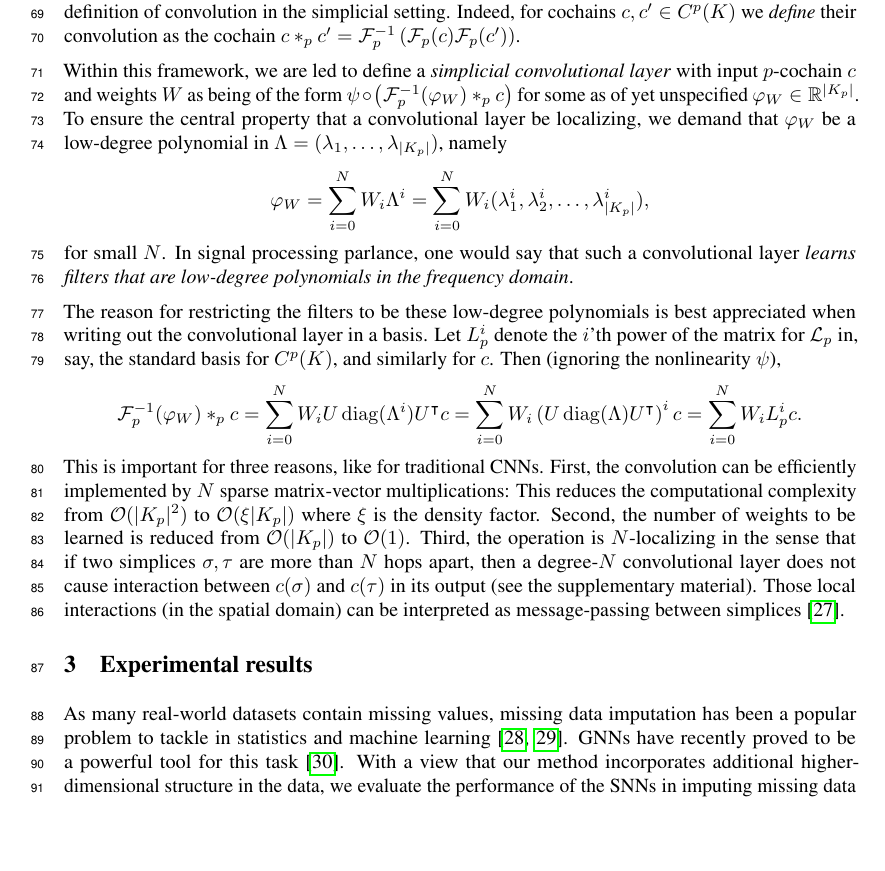
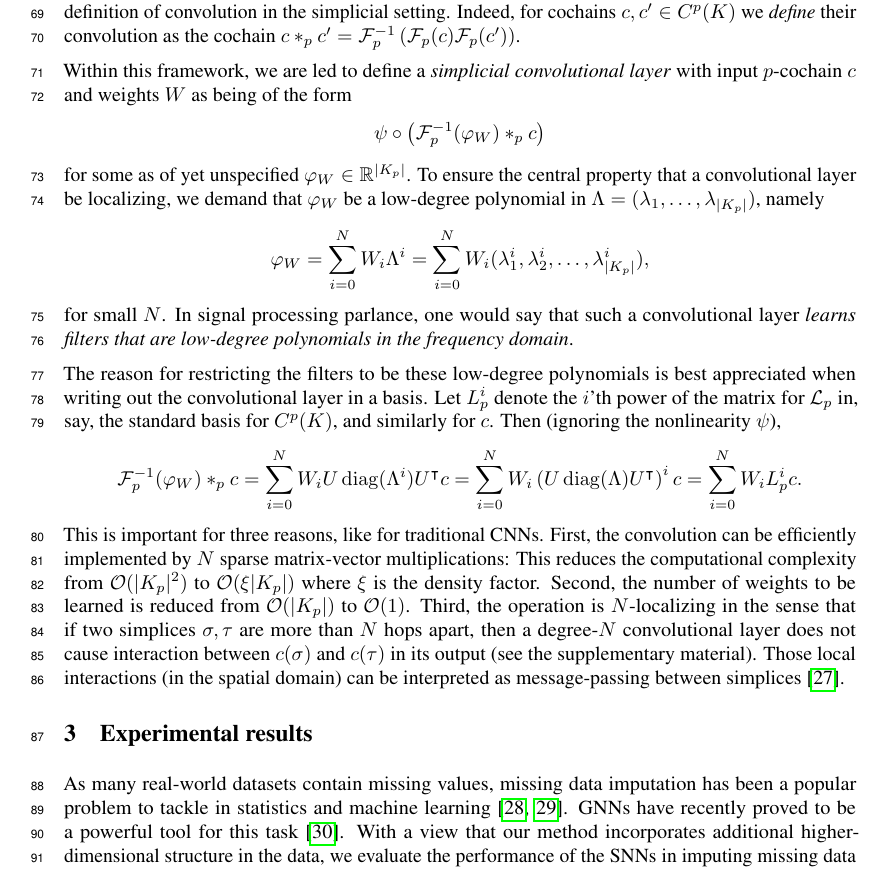
Before and after one commit to stefaniaebli/paper-snn-neurips2020tda, a LaTeX paper (neurips_2020_tda.tex, which reads scnn.tex): part of page 3 of 7, cut so that both start at the same text, the shorter picture padded with empty space. Compiled offline with pdfLaTeX.

Commit message:
Definition equation split out.

```diff
--- a/scnn.tex
+++ b/scnn.tex
@@ -7,7 +7,11 @@ Following~\cite{defferrard2016convolutional} and motivated by the fact that the
 
 Recall that on the function classes for which it is defined, the classical Fourier transform satisfies $\mathcal{F}(f\ast g)=\mathcal{F}(f)\mathcal{F}(g)$, where the right-hand side denotes pointwise multiplication. This will be our definition of convolution in the simplicial setting. Indeed, for cochains $c,c'\in C^p(K)$ we \emph{define} their convolution as the cochain $c\ast_p c' = \mathcal{F}_p\inv\left(\mathcal{F}_p(c)\mathcal{F}_p(c')\right)$.
 
-Within this framework, we are led to define a \emph{simplicial convolutional layer} with input $p$-cochain $c$ and weights $W$ as being of the form $\psi\circ\left(\mathcal{F}\inv_p(\varphi_W)\ast_p c\right)$ for some as of yet unspecified $\varphi_W\in\mathbb{R}^{\lvert K_p \rvert}$. To ensure the central property that a convolutional layer be localizing, we demand that $\varphi_W$ be a low-degree polynomial in $\Lambda=(\lambda_1, \dotsc, \lambda_{\lvert K_p \rvert})$, namely
+Within this framework, we are led to define a \emph{simplicial convolutional layer} with input $p$-cochain $c$ and weights $W$ as being of the form
+\begin{equation*}
+  \psi\circ\left(\mathcal{F}\inv_p(\varphi_W)\ast_p c\right)
+  \end{equation*}
+for some as of yet unspecified $\varphi_W\in\mathbb{R}^{\lvert K_p \rvert}$. To ensure the central property that a convolutional layer be localizing, we demand that $\varphi_W$ be a low-degree polynomial in $\Lambda=(\lambda_1, \dotsc, \lambda_{\lvert K_p \rvert})$, namely
 \begin{equation*}
   \varphi_W = \sum_{i=0}^N W_i\Lambda^i = \sum_{i=0}^N W_i(\lambda^i_1, \lambda^i_2, \dotsc, \lambda^i_{\lvert K_p \rvert}),
 \end{equation*}
```
